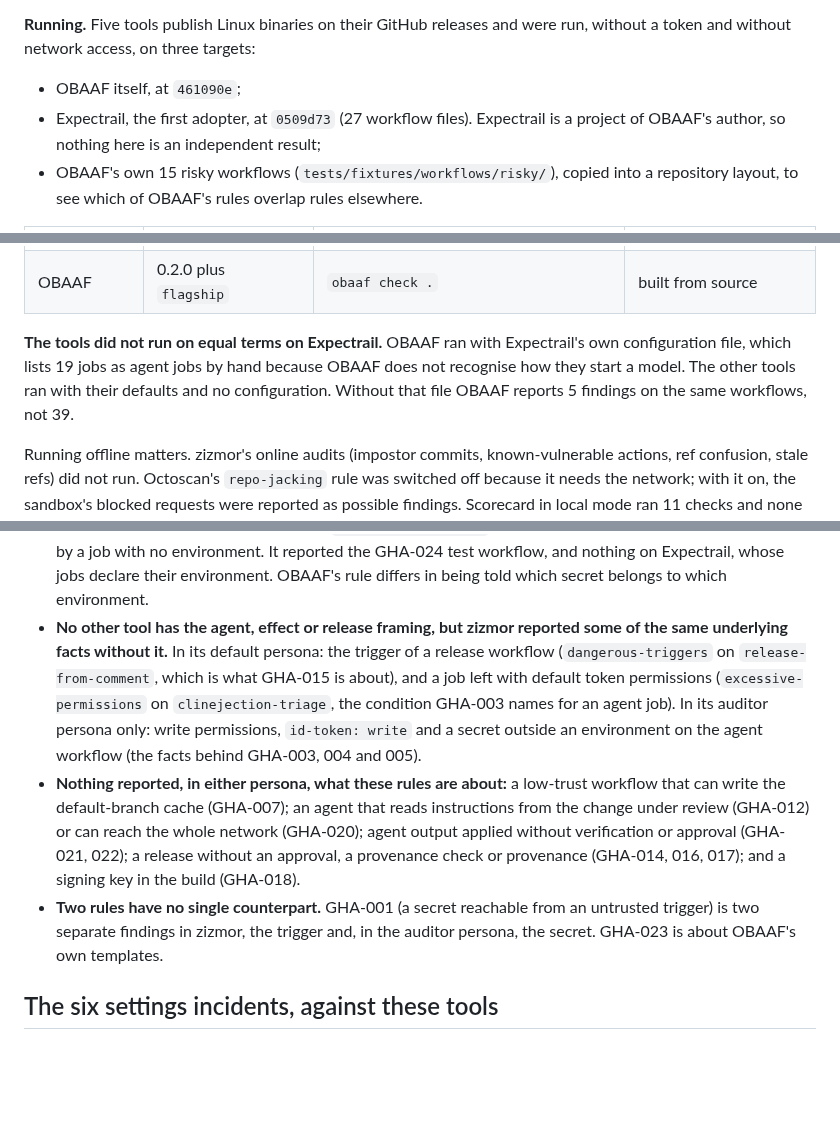
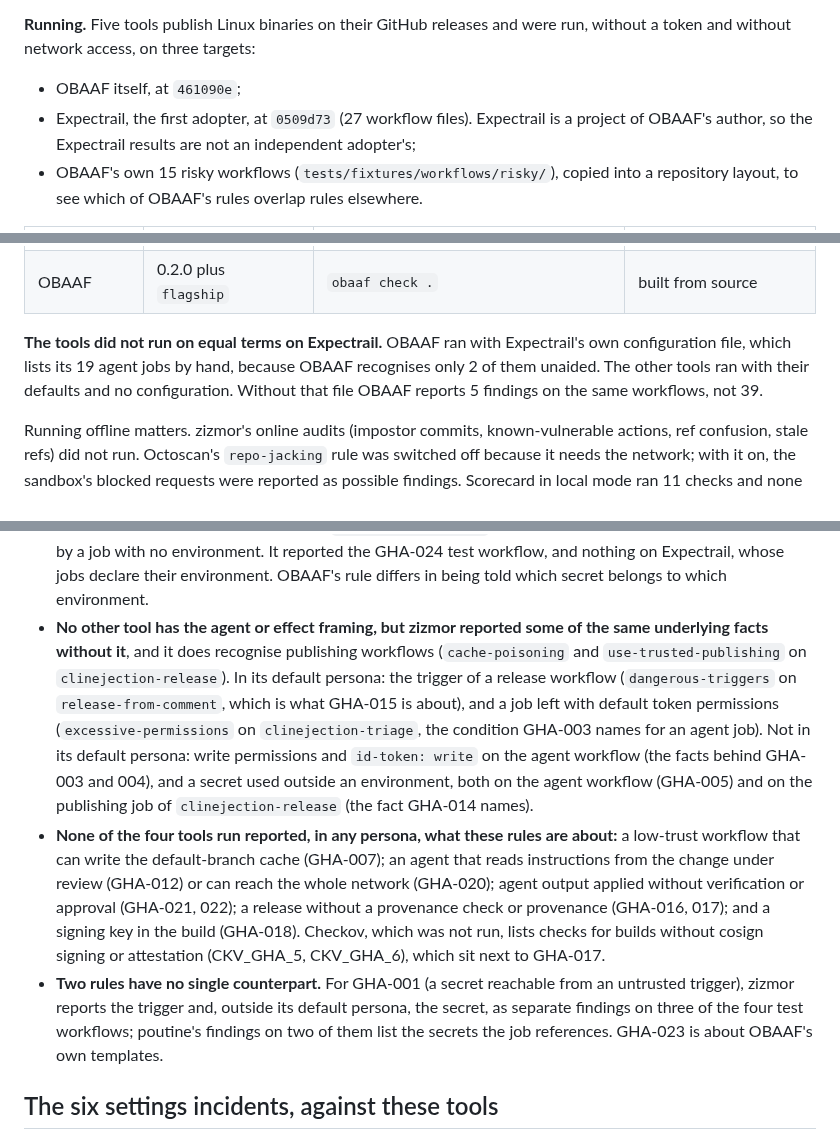
Before and after one commit to Obaaf/OBAAF, a Markdown page: docs/landscape.md, 3 parts joined by grey strips. GitHub-like rendering; blank space fills up the shorter version.

Commit message:
Landscape: the fact-checker's second pass
One statement was still too strong: zizmor's auditor persona reports the
publishing job's secret outside an environment, which is the fact GHA-014
names, and zizmor does recognise publishing workflows. GHA-014 moves out of
the 'nothing reported' list, which now says it covers the four tools run and
notes Checkov's two checks next to GHA-017. Other wording made exact: which
zizmor findings are outside its default persona, how many agent jobs OBAAF
recognises unaided, what 'not independent' applies to. Wording only.

Co-Authored-By: Claude Fable 5.2 <noreply@anthropic.com>
Claude-Session: https://claude.ai/code/session_01LDGtkUAw1kEC4SeX7Fxx7N

```diff
--- a/docs/landscape.md
+++ b/docs/landscape.md
@@ -11,7 +11,7 @@ The aim is a fair comparison a team can rely on. Every fact below comes from a p
 **Running.** Five tools publish Linux binaries on their GitHub releases and were run, without a token and without network access, on three targets:
 
 - OBAAF itself, at `461090e`;
-- Expectrail, the first adopter, at `0509d73` (27 workflow files). Expectrail is a project of OBAAF's author, so nothing here is an independent result;
+- Expectrail, the first adopter, at `0509d73` (27 workflow files). Expectrail is a project of OBAAF's author, so the Expectrail results are not an independent adopter's;
 - OBAAF's own 15 risky workflows (`tests/fixtures/workflows/risky/`), copied into a repository layout, to see which of OBAAF's rules overlap rules elsewhere.
 
 | Tool | Version run | Command | Download checked against a published checksum |
@@ -23,7 +23,7 @@ The aim is a fair comparison a team can rely on. Every fact below comes from a p
 | OpenSSF Scorecard | 5.6.0 | `scorecard --local <dir> --format json` | yes |
 | OBAAF | 0.2.0 plus `flagship` | `obaaf check .` | built from source |
 
-**The tools did not run on equal terms on Expectrail.** OBAAF ran with Expectrail's own configuration file, which lists 19 jobs as agent jobs by hand because OBAAF does not recognise how they start a model. The other tools ran with their defaults and no configuration. Without that file OBAAF reports 5 findings on the same workflows, not 39.
+**The tools did not run on equal terms on Expectrail.** OBAAF ran with Expectrail's own configuration file, which lists its 19 agent jobs by hand, because OBAAF recognises only 2 of them unaided. The other tools ran with their defaults and no configuration. Without that file OBAAF reports 5 findings on the same workflows, not 39.
 
 Running offline matters. zizmor's online audits (impostor commits, known-vulnerable actions, ref confusion, stale refs) did not run. Octoscan's `repo-jacking` rule was switched off because it needs the network; with it on, the sandbox's blocked requests were reported as possible findings. Scorecard in local mode ran 11 checks and none of those that need the GitHub API (branch protection among them); its Fuzzing check failed for lack of network.
 
@@ -122,9 +122,9 @@ What the table says:
 - **Script injection, pull-request checkouts in privileged workflows, unpinned actions, self-hosted runners, token permissions, persisted credentials and cache poisoning are covered elsewhere**, and zizmor can fix some of what it finds. That is OBAAF's GHA-002, 006, 008 to 011, 013 and 019, in whole or in part.
 - **On script injection, released OBAAF is behind.** zizmor, Octoscan and actionlint all reported the `expression-spellings` workflow. OBAAF 0.2.0 and its `main` branch miss the spellings in it; the fix (slice 2d.1 of the flagship work) is on the `flagship` branch as of 2026-11-11 and not yet released.
 - **zizmor has a rule next to GHA-024.** Its `secrets-outside-env` audit (auditor persona) reports a secret used by a job with no environment. It reported the GHA-024 test workflow, and nothing on Expectrail, whose jobs declare their environment. OBAAF's rule differs in being told which secret belongs to which environment.
-- **No other tool has the agent, effect or release framing, but zizmor reported some of the same underlying facts without it.** In its default persona: the trigger of a release workflow (`dangerous-triggers` on `release-from-comment`, which is what GHA-015 is about), and a job left with default token permissions (`excessive-permissions` on `clinejection-triage`, the condition GHA-003 names for an agent job). In its auditor persona only: write permissions, `id-token: write` and a secret outside an environment on the agent workflow (the facts behind GHA-003, 004 and 005).
-- **Nothing reported, in either persona, what these rules are about:** a low-trust workflow that can write the default-branch cache (GHA-007); an agent that reads instructions from the change under review (GHA-012) or can reach the whole network (GHA-020); agent output applied without verification or approval (GHA-021, 022); a release without an approval, a provenance check or provenance (GHA-014, 016, 017); and a signing key in the build (GHA-018).
-- **Two rules have no single counterpart.** GHA-001 (a secret reachable from an untrusted trigger) is two separate findings in zizmor, the trigger and, in the auditor persona, the secret. GHA-023 is about OBAAF's own templates.
+- **No other tool has the agent or effect framing, but zizmor reported some of the same underlying facts without it**, and it does recognise publishing workflows (`cache-poisoning` and `use-trusted-publishing` on `clinejection-release`). In its default persona: the trigger of a release workflow (`dangerous-triggers` on `release-from-comment`, which is what GHA-015 is about), and a job left with default token permissions (`excessive-permissions` on `clinejection-triage`, the condition GHA-003 names for an agent job). Not in its default persona: write permissions and `id-token: write` on the agent workflow (the facts behind GHA-003 and 004), and a secret used outside an environment, both on the agent workflow (GHA-005) and on the publishing job of `clinejection-release` (the fact GHA-014 names).
+- **None of the four tools run reported, in any persona, what these rules are about:** a low-trust workflow that can write the default-branch cache (GHA-007); an agent that reads instructions from the change under review (GHA-012) or can reach the whole network (GHA-020); agent output applied without verification or approval (GHA-021, 022); a release without a provenance check or provenance (GHA-016, 017); and a signing key in the build (GHA-018). Checkov, which was not run, lists checks for builds without cosign signing or attestation (CKV_GHA_5, CKV_GHA_6), which sit next to GHA-017.
+- **Two rules have no single counterpart.** For GHA-001 (a secret reachable from an untrusted trigger), zizmor reports the trigger and, outside its default persona, the secret, as separate findings on three of the four test workflows; poutine's findings on two of them list the secrets the job references. GHA-023 is about OBAAF's own templates.
 
 ## The six settings incidents, against these tools
 
```
Also changed, not shown: other parts of docs/landscape.md (+3 -3 lines).
